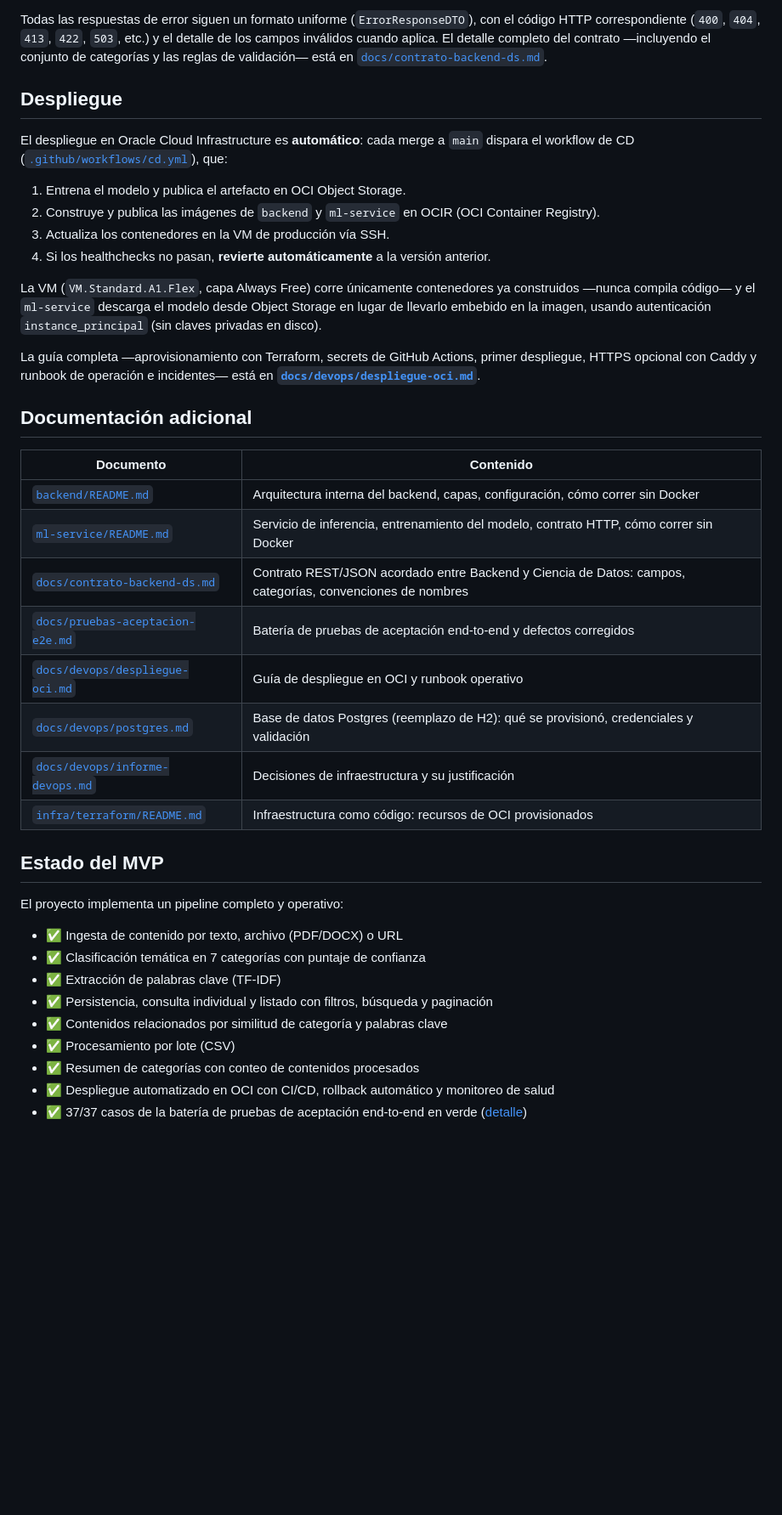
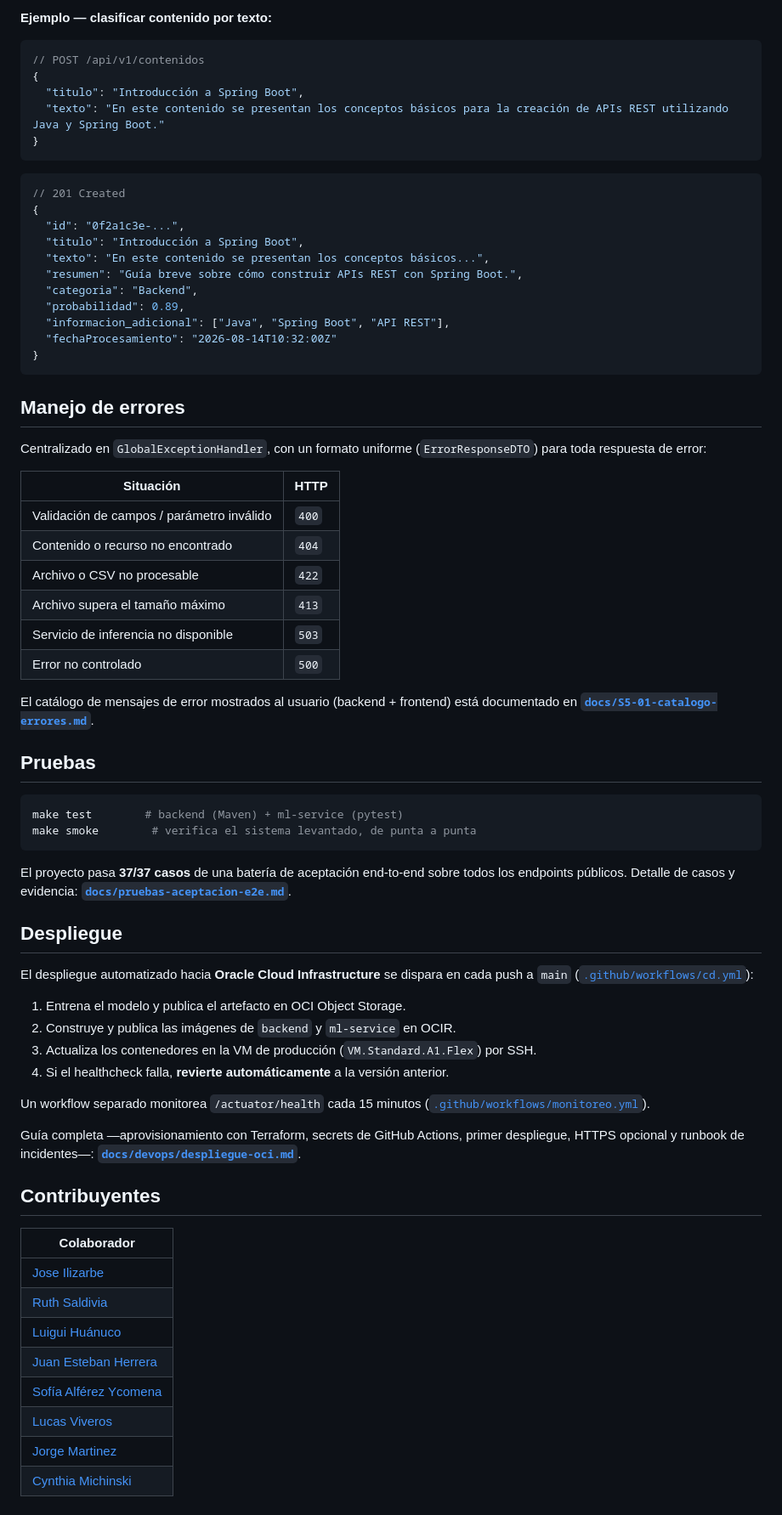
Before and after one commit to No-Country-simulation/g9-br-team-34-techmind, a Markdown page: README.md, the part around one of its changes. Shown at 85% size. Drawn GitHub-style; blank space fills up the shorter version.

Commit message:
Update README
Updated README to reflect the new LogiTree branding and features, including API details, architecture, and installation instructions.

````diff
--- a/README.md
+++ b/README.md
@@ -229,42 +325,74 @@ Todos los endpoints viven bajo `/api/v1`. La referencia interactiva completa (co
 
-Todas las respuestas de error siguen un formato uniforme (`ErrorResponseDTO`), con el código HTTP correspondiente (`400`, `404`, `413`, `422`, `503`, etc.) y el detalle de los campos inválidos cuando aplica. El detalle completo del contrato —incluyendo el conjunto de categorías y las reglas de validación— está en [`docs/contrato-backend-ds.md`](docs/contrato-backend-ds.md).
+**Ejemplo — clasificar contenido por texto:**
+
+```json
+// POST /api/v1/contenidos
+{
+  "titulo": "Introducción a Spring Boot",
+  "texto": "En este contenido se presentan los conceptos básicos para la creación de APIs REST utilizando Java y Spring Boot."
+}
+```
+
+```json
+// 201 Created
+{
+  "id": "0f2a1c3e-...",
+  "titulo": "Introducción a Spring Boot",
+  "texto": "En este contenido se presentan los conceptos básicos...",
+  "resumen": "Guía breve sobre cómo construir APIs REST con Spring Boot.",
+  "categoria": "Backend",
+  "probabilidad": 0.89,
+  "informacion_adicional": ["Java", "Spring Boot", "API REST"],
+  "fechaProcesamiento": "2026-08-14T10:32:00Z"
+}
+```
+
+## Manejo de errores
+
+Centralizado en `GlobalExceptionHandler`, con un formato uniforme (`ErrorResponseDTO`) para toda respuesta de error:
+
+| Situación | HTTP |
+|---|---|
+| Validación de campos / parámetro inválido | `400` |
+| Contenido o recurso no encontrado | `404` |
+| Archivo o CSV no procesable | `422` |
+| Archivo supera el tamaño máximo | `413` |
+| Servicio de inferencia no disponible | `503` |
+| Error no controlado | `500` |
+
+El catálogo de mensajes de error mostrados al usuario (backend + frontend) está documentado en **[`docs/S5-01-catalogo-errores.md`](docs/S5-01-catalogo-errores.md)**.
+
+## Pruebas
+
+```bash
+make test        # backend (Maven) + ml-service (pytest)
+make smoke        # verifica el sistema levantado, de punta a punta
+```
+
+El proyecto pasa **37/37 casos** de una batería de aceptación end-to-end sobre todos los endpoints públicos. Detalle de casos y evidencia: **[`docs/pruebas-aceptacion-e2e.md`](docs/pruebas-aceptacion-e2e.md)**.
 
 ## Despliegue
 
-El despliegue en Oracle Cloud Infrastructure es **automático**: cada merge a `main` dispara el workflow de CD ([`.github/workflows/cd.yml`](.github/workflows/cd.yml)), que:
+El despliegue automatizado hacia **Oracle Cloud Infrastructure** se dispara en cada push a `main` ([`.github/workflows/cd.yml`](.github/workflows/cd.yml)):
 
 1. Entrena el modelo y publica el artefacto en OCI Object Storage.
-2. Construye y publica las imágenes de `backend` y `ml-service` en OCIR (OCI Container Registry).
-3. Actualiza los contenedores en la VM de producción vía SSH.
-4. Si los healthchecks no pasan, **revierte automáticamente** a la versión anterior.
+2. Construye y publica las imágenes de `backend` y `ml-service` en OCIR.
+3. Actualiza los contenedores en la VM de producción (`VM.Standard.A1.Flex`) por SSH.
+4. Si el healthcheck falla, **revierte automáticamente** a la versión anterior.
 
-La VM (`VM.Standard.A1.Flex`, capa Always Free) corre únicamente contenedores ya construidos —nunca compila código— y el `ml-service` descarga el modelo desde Object Storage en lugar de llevarlo embebido en la imagen, usando autenticación `instance_principal` (sin claves privadas en disco).
+Un workflow separado monitorea `/actuator/health` cada 15 minutos ([`.github/workflows/monitoreo.yml`](.github/workflows/monitoreo.yml)).
 
-La guía completa —aprovisionamiento con Terraform, secrets de GitHub Actions, primer despliegue, HTTPS opcional con Caddy y runbook de operación e incidentes— está en **[`docs/devops/despliegue-oci.md`](docs/devops/despliegue-oci.md)**.
+Guía completa —aprovisionamiento con Terraform, secrets de GitHub Actions, primer despliegue, HTTPS opcional y runbook de incidentes—: **[`docs/devops/despliegue-oci.md`](docs/devops/despliegue-oci.md)**.
 
-## Documentación adicional
+## Contribuyentes
 
-| Documento | Contenido |
-|---|---|
-| [`backend/README.md`](backend/README.md) | Arquitectura interna del backend, capas, configuración, cómo correr sin Docker |
-| [`ml-service/README.md`](ml-service/README.md) | Servicio de inferencia, entrenamiento del modelo, contrato HTTP, cómo correr sin Docker |
-| [`docs/contrato-backend-ds.md`](docs/contrato-backend-ds.md) | Contrato REST/JSON acordado entre Backend y Ciencia de Datos: campos, categorías, convenciones de nombres |
-| [`docs/pruebas-aceptacion-e2e.md`](docs/pruebas-aceptacion-e2e.md) | Batería de pruebas de aceptación end-to-end y defectos corregidos |
-| [`docs/devops/despliegue-oci.md`](docs/devops/despliegue-oci.md) | Guía de despliegue en OCI y runbook operativo |
-| [`docs/devops/postgres.md`](docs/devops/postgres.md) | Base de datos Postgres (reemplazo de H2): qué se provisionó, credenciales y validación |
-| [`docs/devops/informe-devops.md`](docs/devops/informe-devops.md) | Decisiones de infraestructura y su justificación |
-| [`infra/terraform/README.md`](infra/terraform/README.md) | Infraestructura como código: recursos de OCI provisionados |
-
-## Estado del MVP
-
-El proyecto implementa un pipeline completo y operativo:
-
-- ✅ Ingesta de contenido por texto, archivo (PDF/DOCX) o URL
-- ✅ Clasificación temática en 7 categorías con puntaje de confianza
-- ✅ Extracción de palabras clave (TF-IDF)
-- ✅ Persistencia, consulta individual y listado con filtros, búsqueda y paginación
-- ✅ Contenidos relacionados por similitud de categoría y palabras clave
-- ✅ Procesamiento por lote (CSV)
-- ✅ Resumen de categorías con conteo de contenidos procesados
-- ✅ Despliegue automatizado en OCI con CI/CD, rollback automático y monitoreo de salud
-- ✅ 37/37 casos de la batería de pruebas de aceptación end-to-end en verde ([detalle](docs/pruebas-aceptacion-e2e.md))
+| Colaborador |
+|---|
+| [Jose Ilizarbe](https://github.com/Ilizarbejose) |
+| [Ruth Saldivia](https://github.com/ruuuuusu) |
+| [Luigui Huánuco](https://github.com/Vanzhel01) |
+| [Juan Esteban Herrera](https://github.com/JuanEstebanHerreraH) |
+| [Sofía Alférez Ycomena](https://github.com/keiko-404) |
+| [Lucas Viveros](https://github.com/Lucatsi) |
+| [Jorge Martinez](https://github.com/devjorgem) |
+| [Cynthia Michinski](https://github.com/accountCynthia14) |
````
Also changed, not shown: other parts of README.md (+235 -139 lines).
